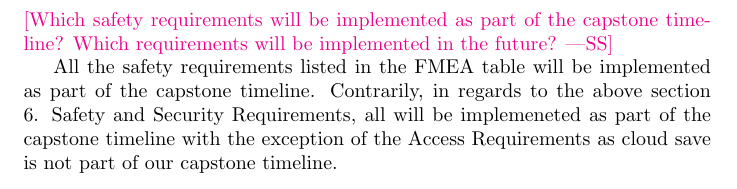
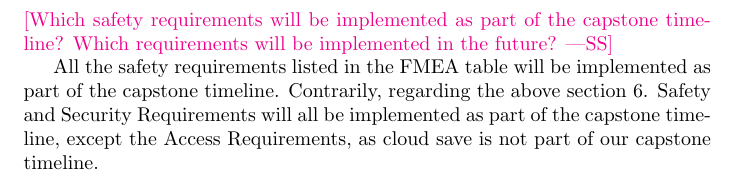
Before and after one commit to ritual-17/flow, a LaTeX document (docs/HazardAnalysis/HazardAnalysis.tex): part of page 6 of 8, cut so that both start at the same text. Compiled offline with pdfLaTeX.

Commit message:
Update HazardAnalysis.tex

```diff
--- a/docs/HazardAnalysis/HazardAnalysis.tex
+++ b/docs/HazardAnalysis/HazardAnalysis.tex
@@ -129,9 +129,9 @@ rationale design process how and why to fake it.)}
 \wss{Which safety requirements will be implemented as part of the capstone timeline?
 Which requirements will be implemented in the future?}
 
-All the safety requirements listed in the FMEA table will be implemented as part of the capstone timeline. Contrarily, in regards to the
-above section 6. Safety and Security Requirements, all will be implemeneted as part of the capstone timeline with the exception
-of the Access Requirements as cloud save is not part of our capstone timeline.
+All the safety requirements listed in the FMEA table will be implemented as part of the capstone timeline. Contrarily, regarding the
+above section 6. Safety and Security Requirements will all be implemented as part of the capstone timeline, except
+the Access Requirements, as cloud save is not part of our capstone timeline.
 
 \newpage{}
 
```
